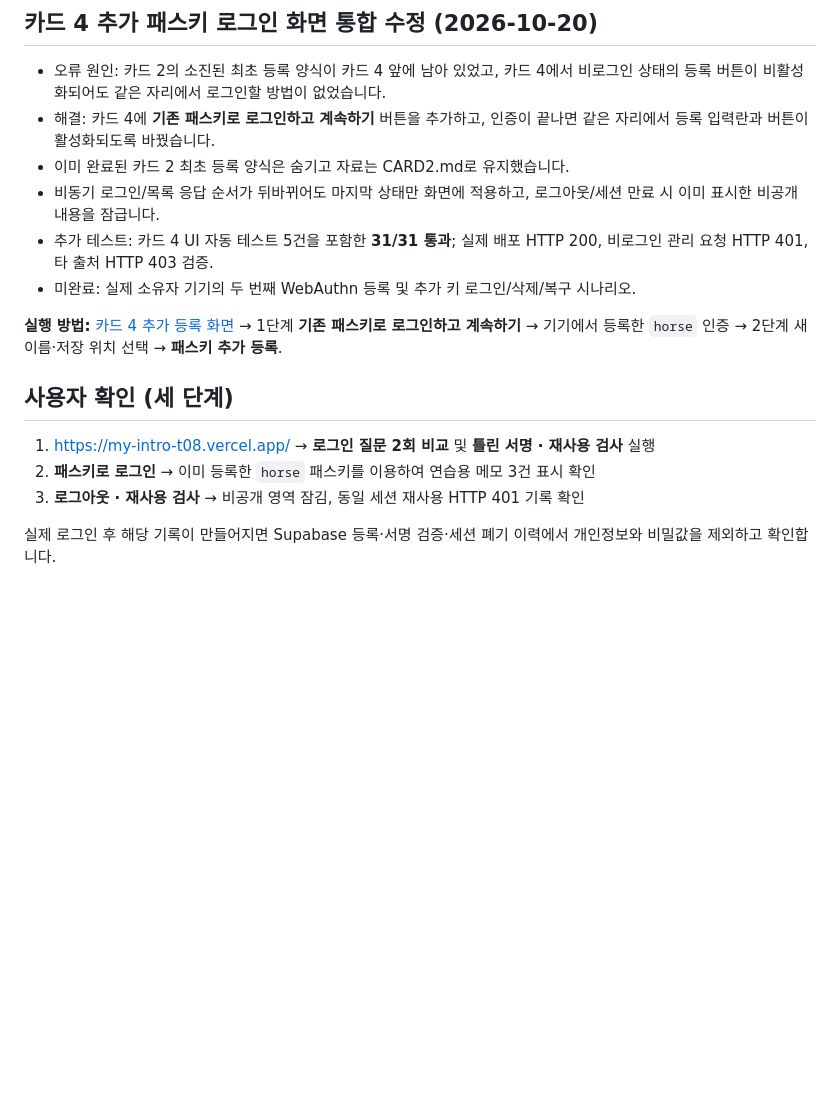
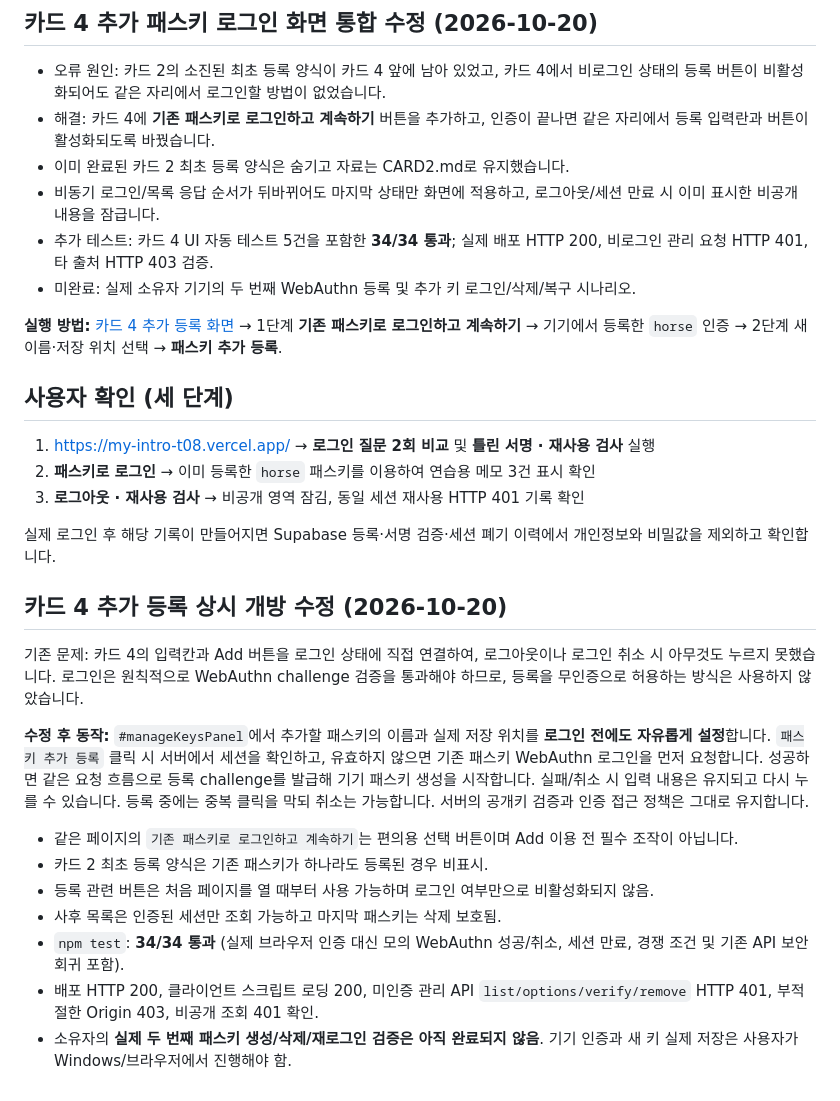
Before and after one commit to dfdfewqk/my-intro-passkey-t08, a Markdown page: README.md, the part around one of its changes. Drawn GitHub-style; blank space fills up the shorter version.

Commit message:
Document always-open Card4 enrollment, auth-required security and 34 passing integration tests

```diff
--- a/README.md
+++ b/README.md
@@ -53,7 +53,7 @@ npm test
 - 해결: 카드 4에 **기존 패스키로 로그인하고 계속하기** 버튼을 추가하고, 인증이 끝나면 같은 자리에서 등록 입력란과 버튼이 활성화되도록 바꿨습니다.
 - 이미 완료된 카드 2 최초 등록 양식은 숨기고 자료는 CARD2.md로 유지했습니다.
 - 비동기 로그인/목록 응답 순서가 뒤바뀌어도 마지막 상태만 화면에 적용하고, 로그아웃/세션 만료 시 이미 표시한 비공개 내용을 잠급니다.
-- 추가 테스트: 카드 4 UI 자동 테스트 5건을 포함한 **31/31 통과**; 실제 배포 HTTP 200, 비로그인 관리 요청 HTTP 401, 타 출처 HTTP 403 검증.
+- 추가 테스트: 카드 4 UI 자동 테스트 5건을 포함한 **34/34 통과**; 실제 배포 HTTP 200, 비로그인 관리 요청 HTTP 401, 타 출처 HTTP 403 검증.
 - 미완료: 실제 소유자 기기의 두 번째 WebAuthn 등록 및 추가 키 로그인/삭제/복구 시나리오.
 
 **실행 방법:** [카드 4 추가 등록 화면](https://my-intro-t08.vercel.app/#manageKeysPanel) → 1단계 **기존 패스키로 로그인하고 계속하기** → 기기에서 등록한 `horse` 인증 → 2단계 새 이름·저장 위치 선택 → **패스키 추가 등록**.
@@ -65,3 +65,17 @@ npm test
 3. **로그아웃 · 재사용 검사** → 비공개 영역 잠김, 동일 세션 재사용 HTTP 401 기록 확인
 
 실제 로그인 후 해당 기록이 만들어지면 Supabase 등록·서명 검증·세션 폐기 이력에서 개인정보와 비밀값을 제외하고 확인합니다.
+
+## 카드 4 추가 등록 상시 개방 수정 (2026-10-20)
+
+기존 문제: 카드 4의 입력칸과 Add 버튼을 로그인 상태에 직접 연결하여, 로그아웃이나 로그인 취소 시 아무것도 누르지 못했습니다. 로그인은 원칙적으로 WebAuthn challenge 검증을 통과해야 하므로, 등록을 무인증으로 허용하는 방식은 사용하지 않았습니다.
+
+**수정 후 동작:** `#manageKeysPanel`에서 추가할 패스키의 이름과 실제 저장 위치를 **로그인 전에도 자유롭게 설정**합니다. `패스키 추가 등록` 클릭 시 서버에서 세션을 확인하고, 유효하지 않으면 기존 패스키 WebAuthn 로그인을 먼저 요청합니다. 성공하면 같은 요청 흐름으로 등록 challenge를 발급해 기기 패스키 생성을 시작합니다. 실패/취소 시 입력 내용은 유지되고 다시 누를 수 있습니다. 등록 중에는 중복 클릭을 막되 취소는 가능합니다. 서버의 공개키 검증과 인증 접근 정책은 그대로 유지합니다.
+
+- 같은 페이지의 `기존 패스키로 로그인하고 계속하기`는 편의용 선택 버튼이며 Add 이용 전 필수 조작이 아닙니다.
+- 카드 2 최초 등록 양식은 기존 패스키가 하나라도 등록된 경우 비표시.
+- 등록 관련 버튼은 처음 페이지를 열 때부터 사용 가능하며 로그인 여부만으로 비활성화되지 않음.
+- 사후 목록은 인증된 세션만 조회 가능하고 마지막 패스키는 삭제 보호됨.
+- `npm test`: **34/34 통과** (실제 브라우저 인증 대신 모의 WebAuthn 성공/취소, 세션 만료, 경쟁 조건 및 기존 API 보안 회귀 포함).
+- 배포 HTTP 200, 클라이언트 스크립트 로딩 200, 미인증 관리 API `list/options/verify/remove` HTTP 401, 부적절한 Origin 403, 비공개 조회 401 확인.
+- 소유자의 **실제 두 번째 패스키 생성/삭제/재로그인 검증은 아직 완료되지 않음**. 기기 인증과 새 키 실제 저장은 사용자가 Windows/브라우저에서 진행해야 함.
```
Also changed, not shown: other parts of README.md (+1 -1 lines), CARD4.md (+15 -2 lines).
